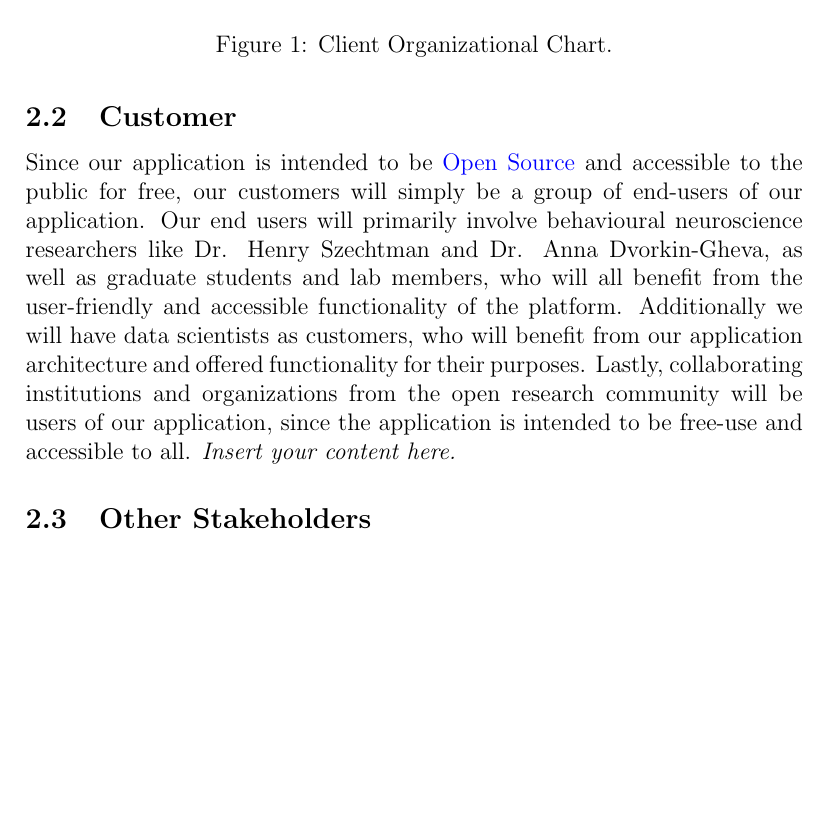
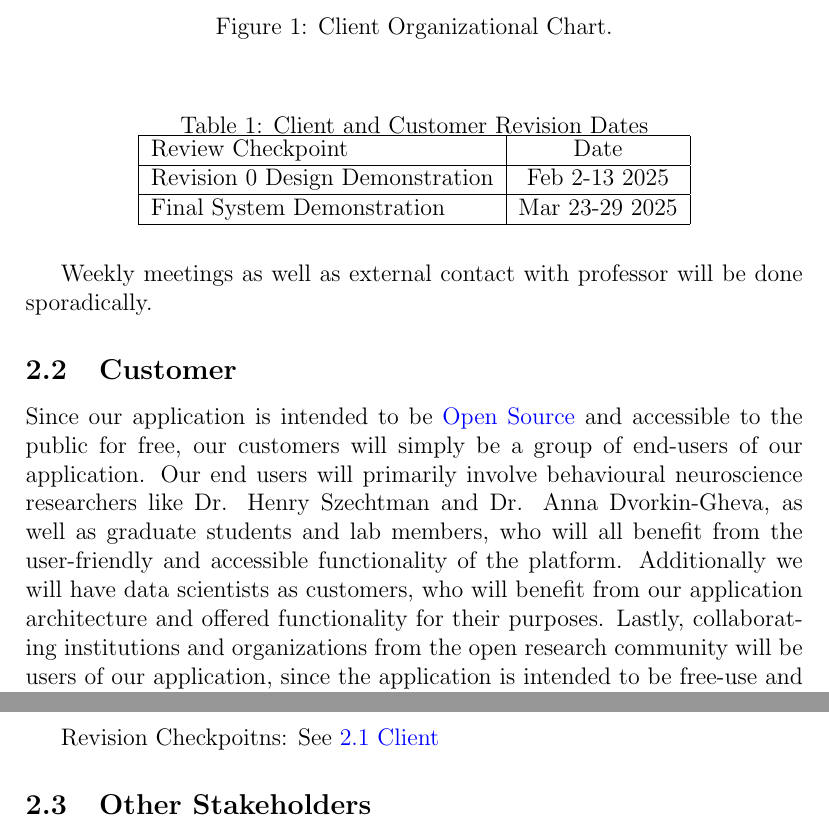
Before and after one commit to NathanPerry11/OCD-Rat-Infrastructure, a LaTeX document (docs/SRS-Volere/SRS.tex): part of page 9 of 29 before the commit and two parts of pages 9 and 10 of 30 after it, the two joined at a grey line, cut so that both start at the same text, the shorter picture padded with empty space. Compiled offline with pdfLaTeX.

Commit message:
SRS 2.1/2.2 Client Update-Added Revision Checkpoints

```diff
--- a/docs/SRS-Volere/SRS.tex
+++ b/docs/SRS-Volere/SRS.tex
@@ -277,6 +278,23 @@ to drastically improve the availability of the vast data set they have created s
     \label{fig:myimage}
 \end{figure}
 
+\begin{table}[H]
+    \centering
+    \caption{Client and Customer Revision Dates}
+    \label{tab:my_table}
+
+    \begin{tabular}{|l|c|}
+        \hline
+        Review Checkpoint & Date \\
+        \hline
+        Revision 0 Design Demonstration  & Feb 2-13 2025 \\
+        \hline
+        Final System Demonstration & Mar 23-29 2025 \\
+        \hline
+    \end{tabular}
+\end{table}
+\par{Weekly meetings as well as external contact with professor will be done sporadically.}
+
 \subsection{Customer}
 
 \par{Since our application is intended to be \gls{open-source} and accessible to the public for free, our customers will simply be a group of end-users
@@ -284,8 +302,8 @@ of our application. Our end users will primarily involve behavioural neuroscienc
 as well as graduate students and lab members, who will all benefit from the user-friendly and accessible functionality of the platform.
 Additionally we will have data scientists as customers, who will benefit from our application architecture and offered functionality for
 their purposes. Lastly, collaborating institutions and organizations from the open research community will be users of our application,
-since the application is intended to be free-use and accessible to all.}
-\lips
+since the application is intended to be free-use and accessible to all.\\\\}
+\par{Revision Checkpoitns: See \hyperref[sec:2.1client]{2.1 Client}}
 \subsection{Other Stakeholders}
 
 \par{Other stakeholders for our project would be defined as any person or group of interest in the project outside the
```
Also changed, not shown: docs/SRS-Volere/SRS.tex (3 more changed lines).
